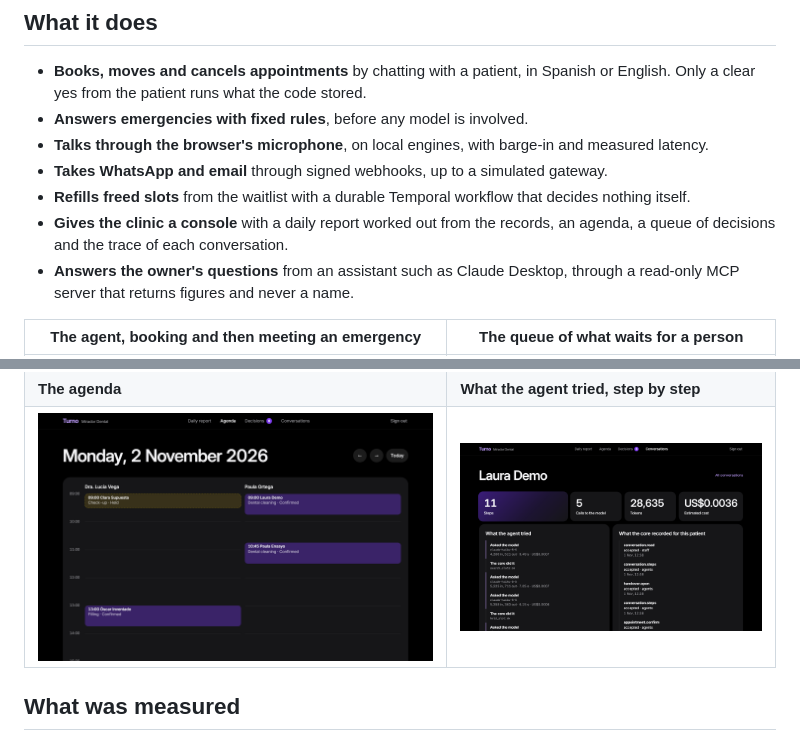
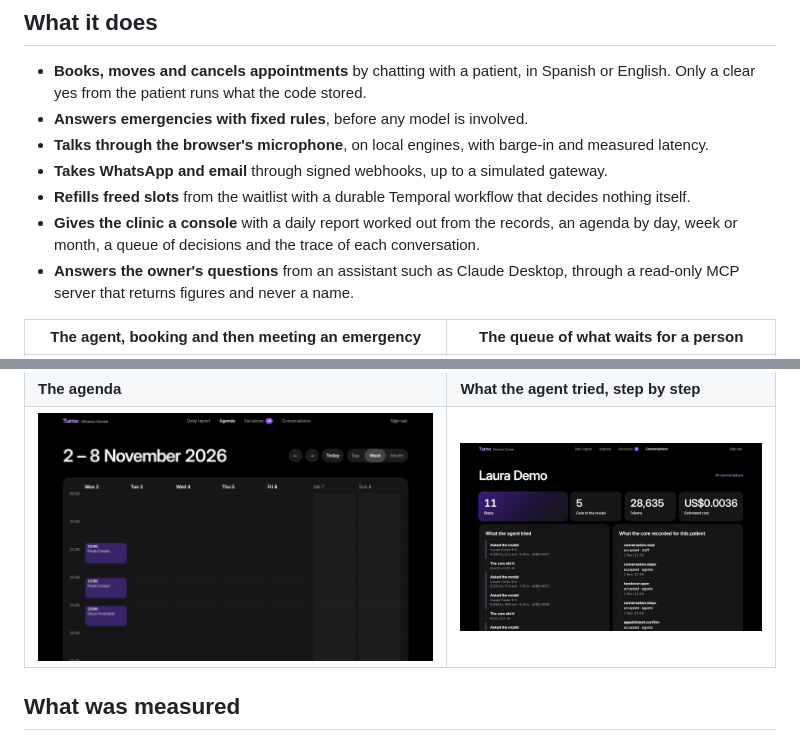
Before and after one commit to rnachoc/turno, a Markdown page: README.md, 2 parts joined by grey strips. GitHub-like rendering; pictures changed too: docs/media/agenda.png.

```diff
--- a/README.md
+++ b/README.md
@@ -20,7 +20,7 @@ A team of AI agents that runs the front desk of a small clinic over web chat, vo
 - **Talks through the browser's microphone**, on local engines, with barge-in and measured latency.
 - **Takes WhatsApp and email** through signed webhooks, up to a simulated gateway.
 - **Refills freed slots** from the waitlist with a durable Temporal workflow that decides nothing itself.
-- **Gives the clinic a console** with a daily report worked out from the records, an agenda, a queue of decisions and the trace of each conversation.
+- **Gives the clinic a console** with a daily report worked out from the records, an agenda by day, week or month, a queue of decisions and the trace of each conversation.
 - **Answers the owner's questions** from an assistant such as Claude Desktop, through a read-only MCP server that returns figures and never a name.
 
 | The agent, booking and then meeting an emergency | The queue of what waits for a person |
```
Also changed, not shown: 13 other files.
